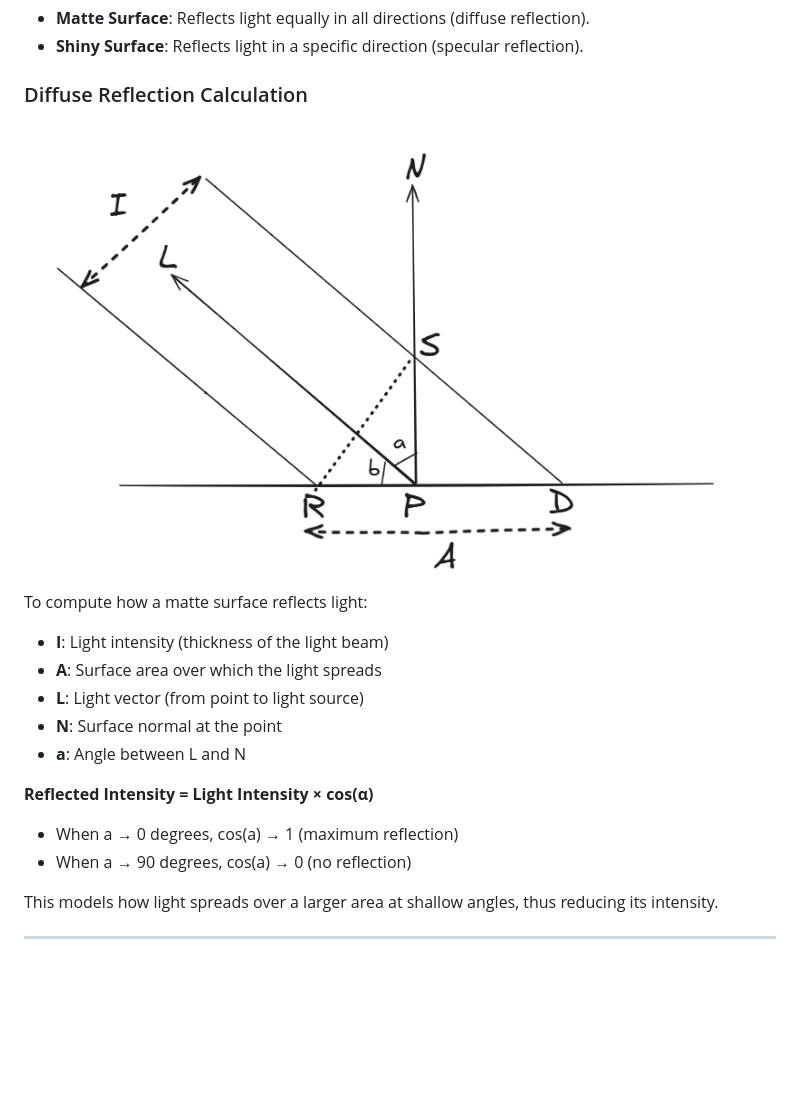
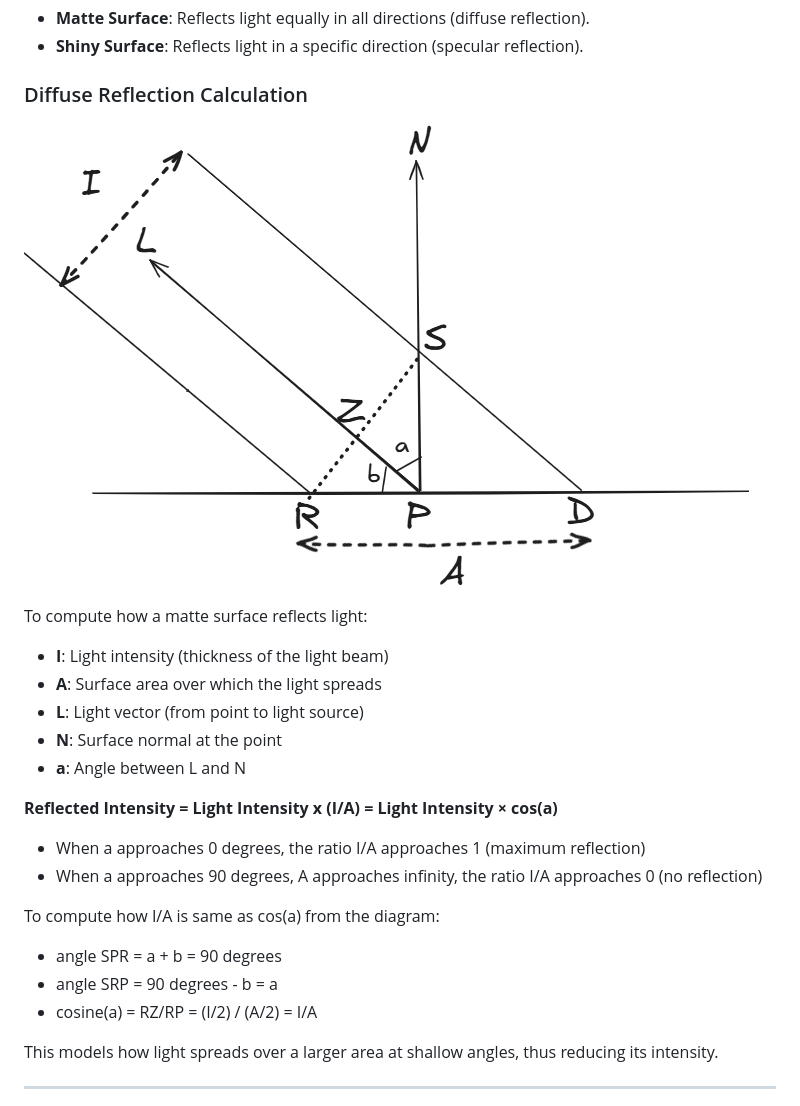
Before and after one commit to SPK1997/CPURaytracer, a Markdown page: README.md, the part around the change. GitHub-like rendering; pictures changed too: readmeImages/diffuse_light_calc.png; blank space fills up the shorter version.

Commit message:
updated readme for diffuse light calculation

```diff
--- a/README.md
+++ b/README.md
@@ -54,10 +54,16 @@ To compute how a matte surface reflects light:
 - **N**: Surface normal at the point
 - **a**: Angle between L and N
 
-**Reflected Intensity = Light Intensity × cos(α)**
+**Reflected Intensity = Light Intensity x (I/A) = Light Intensity × cos(a)**
 
-- When a → 0 degrees, cos(a) → 1 (maximum reflection)
-- When a → 90 degrees, cos(a) → 0 (no reflection)
+- When a approaches 0 degrees, the ratio I/A approaches 1 (maximum reflection)
+- When a approaches 90 degrees, A approaches infinity, the ratio I/A approaches 0 (no reflection)
+
+To compute how I/A is same as cos(a) from the diagram:
+
+- angle SPR = a + b = 90 degrees
+- angle SRP = 90 degrees - b = a
+- cosine(a) = RZ/RP = (I/2) / (A/2) = I/A
 
 This models how light spreads over a larger area at shallow angles, thus reducing its intensity.
 
```
